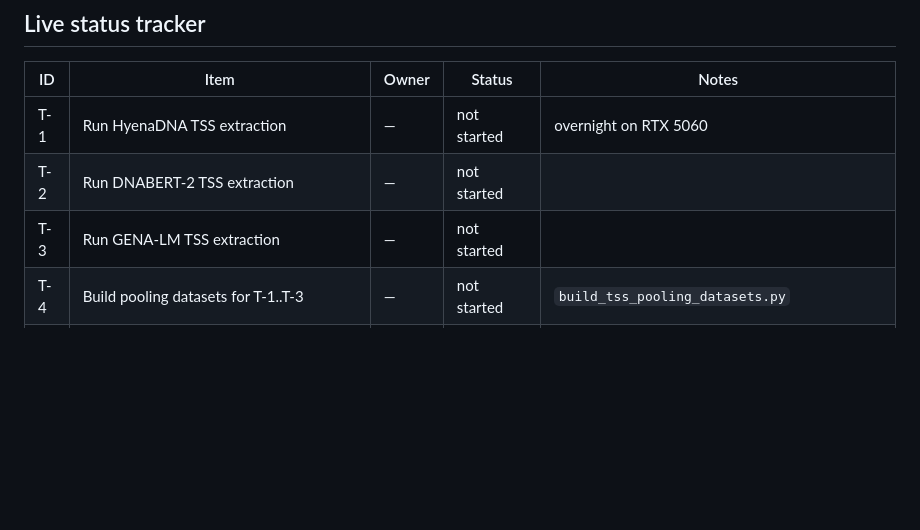
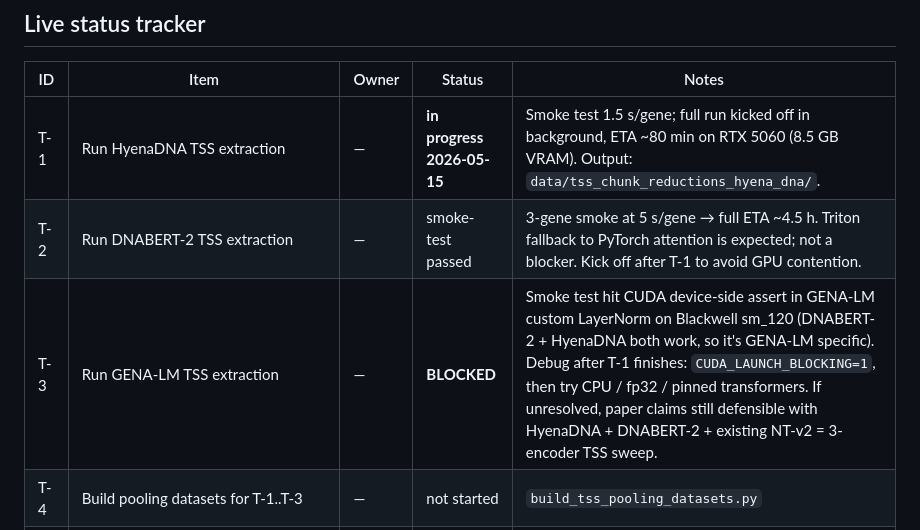
Before and after one commit to Austin-Senna/dna_to_text, a Markdown page: docs/conference_resubmission_plan.md, the part around the change. Rendered like a GitHub page; blank space fills up the shorter version.

Commit message:
TSS extraction: HyenaDNA running; DNABERT-2 smoke-tested; GENA-LM blocked
Phase 1 status:
- T-1 HyenaDNA full extraction running in background on RTX 5060
  (smoke 1.5 s/gene → ETA ~80 min full corpus).
- T-2 DNABERT-2 smoke-tested at 5 s/gene (Triton fallback expected);
  full run ETA ~4.5 h, queued after T-1.
- T-3 GENA-LM smoke FAILED with CUDA device-side assert in custom
  LayerNorm. Looks like a sm_120 / trust_remote_code kernel issue
  specific to GENA-LM (DNABERT-2 + HyenaDNA both fine on same GPU).
  Debug deferred until T-1 finishes; paper claims still defensible
  with 3-encoder TSS sweep if GENA-LM can't be unblocked.

```diff
--- a/docs/conference_resubmission_plan.md
+++ b/docs/conference_resubmission_plan.md
@@ -124,9 +124,9 @@ For this revision cycle that's a separate paper. Track in §"Out of scope" below
 
 | ID | Item | Owner | Status | Notes |
 |---|---|---|---|---|
-| T-1 | Run HyenaDNA TSS extraction | — | not started | overnight on RTX 5060 |
-| T-2 | Run DNABERT-2 TSS extraction | — | not started | |
-| T-3 | Run GENA-LM TSS extraction | — | not started | |
+| T-1 | Run HyenaDNA TSS extraction | — | **in progress 2026-05-15** | Smoke test 1.5 s/gene; full run kicked off in background, ETA ~80 min on RTX 5060 (8.5 GB VRAM). Output: `data/tss_chunk_reductions_hyena_dna/`. |
+| T-2 | Run DNABERT-2 TSS extraction | — | smoke-test passed | 3-gene smoke at 5 s/gene → full ETA ~4.5 h. Triton fallback to PyTorch attention is expected; not a blocker. Kick off after T-1 to avoid GPU contention. |
+| T-3 | Run GENA-LM TSS extraction | — | **BLOCKED** | Smoke test hit CUDA device-side assert in GENA-LM custom LayerNorm on Blackwell sm_120 (DNABERT-2 + HyenaDNA both work, so it's GENA-LM specific). Debug after T-1 finishes: `CUDA_LAUNCH_BLOCKING=1`, then try CPU / fp32 / pinned transformers. If unresolved, paper claims still defensible with HyenaDNA + DNABERT-2 + existing NT-v2 = 3-encoder TSS sweep. |
 | T-4 | Build pooling datasets for T-1..T-3 | — | not started | `build_tss_pooling_datasets.py` |
 | T-5 | Train probes (family5 + genept) for T-1..T-3 | — | not started | pick best pool per encoder from `data/metrics.json` |
 | T-6 | Extend `bootstrap_test_uncertainty.py` with 3 new TSS cells; rerun | — | not started | |
```
